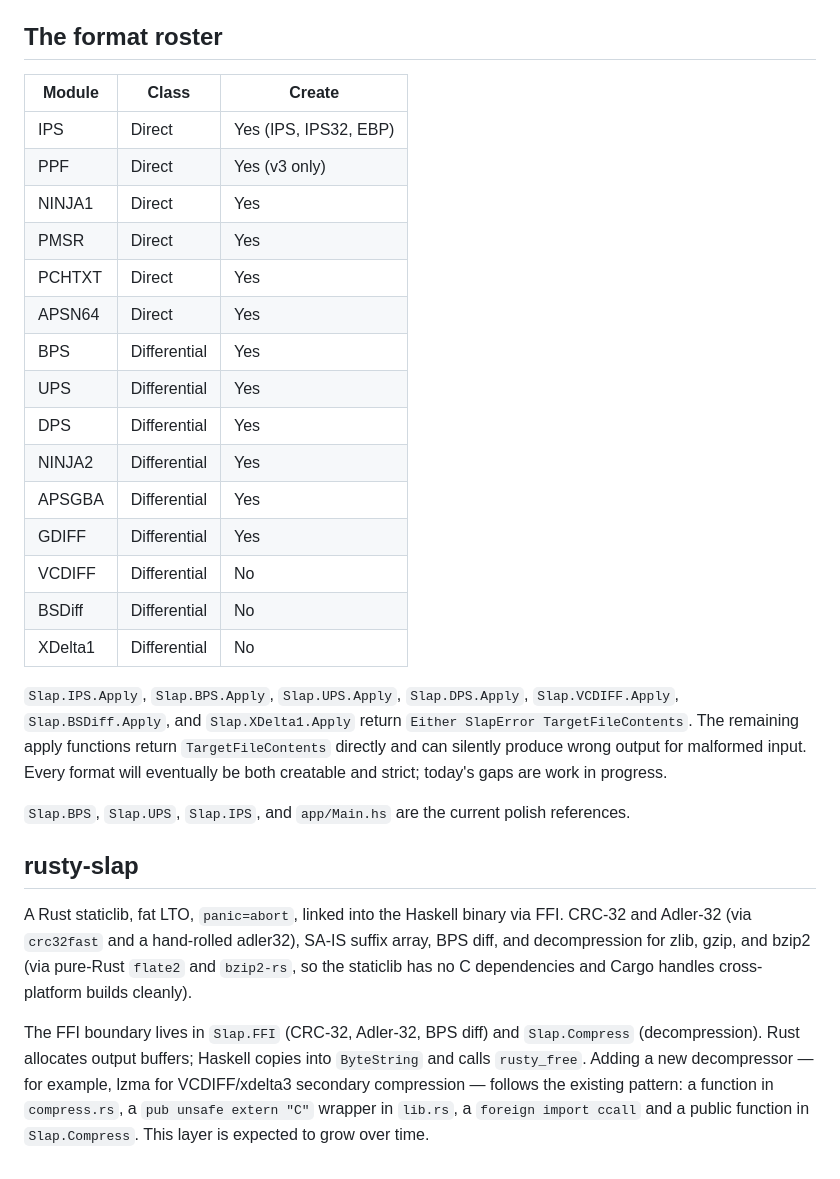
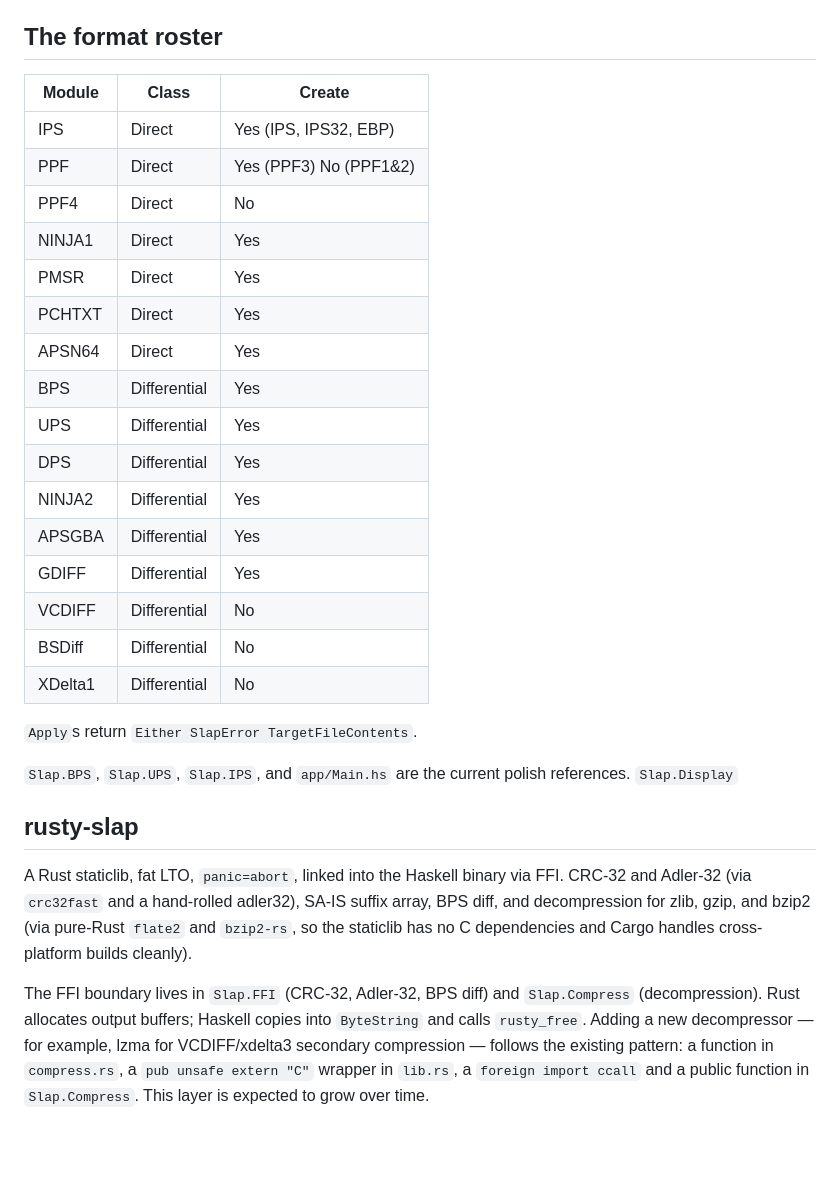
Before and after one commit to nyuutsu/slap, a Markdown page: ARCHITECTURE.md, the part around one of its changes. Rendered like a GitHub page; blank space fills up the shorter version.

Commit message:
update internal docs

```diff
--- a/ARCHITECTURE.md
+++ b/ARCHITECTURE.md
@@ -92,49 +38,32 @@ narrower `ApplyError` vocabulary that lifts in via `ApplyFailed` /
 
 ## The format roster
 
-| Module  | Class        | Create                |
-|---------|--------------|-----------------------|
-| IPS     | Direct       | Yes (IPS, IPS32, EBP) |
-| PPF     | Direct       | Yes (v3 only)         |
-| NINJA1  | Direct       | Yes                   |
-| PMSR    | Direct       | Yes                   |
-| PCHTXT  | Direct       | Yes                   |
-| APSN64  | Direct       | Yes                   |
-| BPS     | Differential | Yes                   |
-| UPS     | Differential | Yes                   |
-| DPS     | Differential | Yes                   |
-| NINJA2  | Differential | Yes                   |
-| APSGBA  | Differential | Yes                   |
-| GDIFF   | Differential | Yes                   |
-| VCDIFF  | Differential | No                    |
-| BSDiff  | Differential | No                    |
-| XDelta1 | Differential | No                    |
+| Module  | Class        | Create                 |
+|---------|--------------|------------------------|
+| IPS     | Direct       | Yes (IPS, IPS32, EBP)  |
+| PPF     | Direct       | Yes (PPF3) No (PPF1&2) |
+| PPF4    | Direct       | No                     |
+| NINJA1  | Direct       | Yes                    |
+| PMSR    | Direct       | Yes                    |
+| PCHTXT  | Direct       | Yes                    |
+| APSN64  | Direct       | Yes                    |
+| BPS     | Differential | Yes                    |
+| UPS     | Differential | Yes                    |
+| DPS     | Differential | Yes                    |
+| NINJA2  | Differential | Yes                    |
+| APSGBA  | Differential | Yes                    |
+| GDIFF   | Differential | Yes                    |
+| VCDIFF  | Differential | No                     |
+| BSDiff  | Differential | No                     |
+| XDelta1 | Differential | No                     |
 
-`Slap.IPS.Apply`, `Slap.BPS.Apply`, `Slap.UPS.Apply`,
-`Slap.DPS.Apply`, `Slap.VCDIFF.Apply`, `Slap.BSDiff.Apply`, and
-`Slap.XDelta1.Apply` return `Either SlapError TargetFileContents`.
-The remaining apply functions return `TargetFileContents` directly
-and can silently produce wrong output for malformed input. Every
-format will eventually be both creatable and strict; today's gaps
-are work in progress.
+`Apply`s return `Either SlapError TargetFileContents`.
 
 `Slap.BPS`, `Slap.UPS`, `Slap.IPS`, and `app/Main.hs` are the
-current polish references.
+current polish references. `Slap.Display`
 
 ## rusty-slap
 
-A Rust staticlib, fat LTO, `panic=abort`, linked into the Haskell
-binary via FFI. CRC-32 and Adler-32 (via `crc32fast` and a
-hand-rolled adler32), SA-IS suffix array, BPS diff, and
-decompression for zlib, gzip, and bzip2 (via pure-Rust `flate2` and
-`bzip2-rs`, so the staticlib has no C dependencies and Cargo
-handles cross-platform builds cleanly).
+A Rust staticlib, fat LTO, `panic=abort`, linked into the Haskell binary via FFI. CRC-32 and Adler-32 (via `crc32fast` and a hand-rolled adler32), SA-IS suffix array, BPS diff, and decompression for zlib, gzip, and bzip2 (via pure-Rust `flate2` and `bzip2-rs`, so the staticlib has no C dependencies and Cargo handles cross-platform builds cleanly).
 
-The FFI boundary lives in `Slap.FFI` (CRC-32, Adler-32, BPS diff)
-and `Slap.Compress` (decompression). Rust allocates output buffers;
-Haskell copies into `ByteString` and calls `rusty_free`. Adding a
-new decompressor — for example, lzma for VCDIFF/xdelta3 secondary
-compression — follows the existing pattern: a function in
-`compress.rs`, a `pub unsafe extern "C"` wrapper in `lib.rs`, a
-`foreign import ccall` and a public function in `Slap.Compress`.
-This layer is expected to grow over time.
+The FFI boundary lives in `Slap.FFI` (CRC-32, Adler-32, BPS diff) and `Slap.Compress` (decompression). Rust allocates output buffers; Haskell copies into `ByteString` and calls `rusty_free`. Adding a new decompressor — for example, lzma for VCDIFF/xdelta3 secondary compression — follows the existing pattern: a function in `compress.rs`, a `pub unsafe extern "C"` wrapper in `lib.rs`, a `foreign import ccall` and a public function in `Slap.Compress`. This layer is expected to grow over time.
```
Also changed, not shown: other parts of ARCHITECTURE.md (+12 -66 lines), CLAUDE.md (+1 -1 lines).
